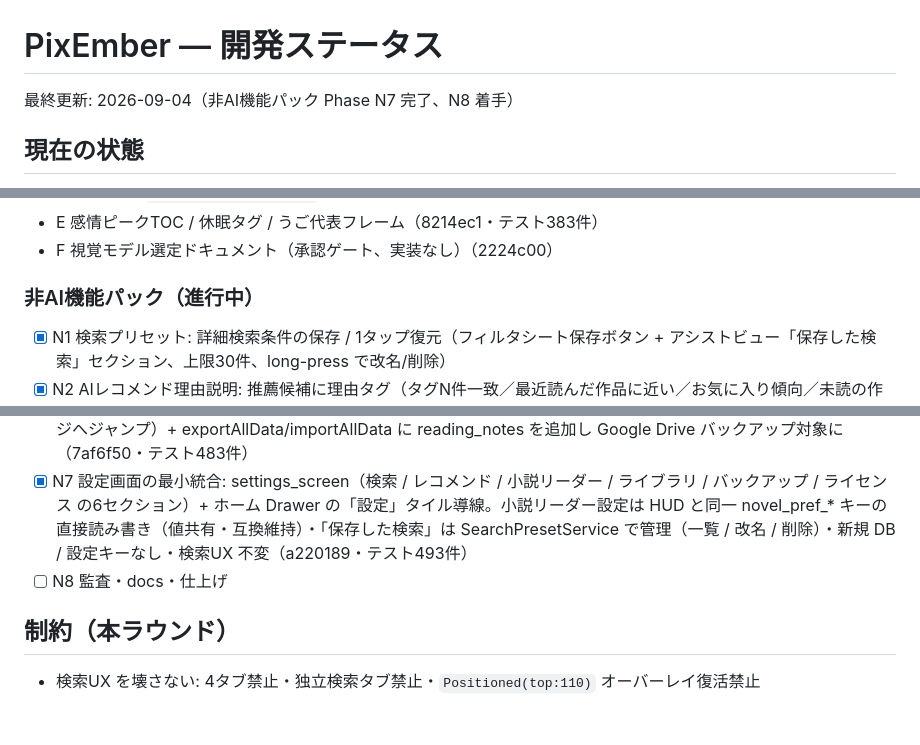
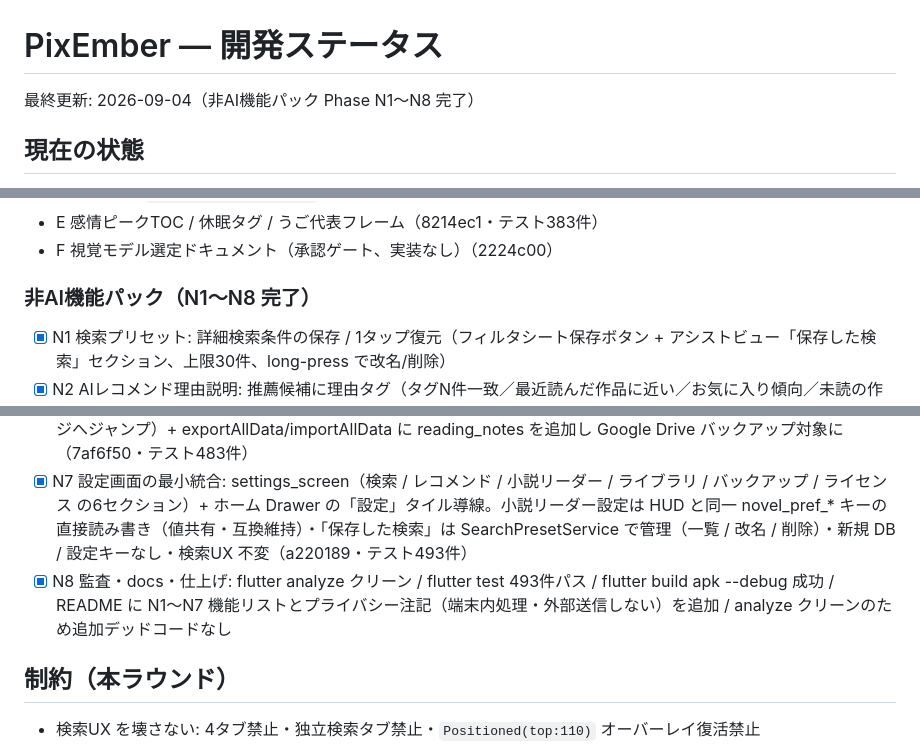
Before and after one commit to susiwaumaiyoo-ops/PixEmber, a Markdown page: docs/plans/STATUS.md, 3 parts joined by grey strips. Rendered like a GitHub page; blank space fills up the shorter version.

```diff
--- a/docs/plans/STATUS.md
+++ b/docs/plans/STATUS.md
@@ -1,6 +1,6 @@
 # PixEmber — 開発ステータス
 
-最終更新: 2026-09-04（非AI機能パック Phase N7 完了、N8 着手）
+最終更新: 2026-09-04（非AI機能パック Phase N1〜N8 完了）
 
 ## 現在の状態
 - DB バージョン: 24（N6 で reading_notes を非破壊的に追加。ユーザー生成データのため Google Drive バックアップ対象）
@@ -17,7 +17,7 @@
 - E 感情ピークTOC / 休眠タグ / うご代表フレーム（8214ec1・テスト383件）
 - F 視覚モデル選定ドキュメント（承認ゲート、実装なし）（2224c00）
 
-### 非AI機能パック（進行中）
+### 非AI機能パック（N1〜N8 完了）
 - [x] N1 検索プリセット: 詳細検索条件の保存 / 1タップ復元（フィルタシート保存ボタン + アシストビュー「保存した検索」セクション、上限30件、long-press で改名/削除）
 - [x] N2 AIレコメンド理由説明: 推薦候補に理由タグ（タグN件一致／最近読んだ作品に近い／お気に入り傾向／未読の作者／類似度区分）+ カード右上のⓘで BottomSheet 表示（理由空の場合は「総合的な類似度で推薦」）
 - [x] N3 小説シリーズ追跡: series_progress_service（次の未読話/読了X/N/残り目安）+ 詳細画面進捗カード「シリーズ 3/12 ・ 次は第4話」+「次から読む」、リーダー目次Drawer進捗行、あとで読む long-press「シリーズの続きへ」
@@ -25,7 +25,7 @@
 - [x] N5 あとで読むAI整理 + 簡易フォルダ分け: read_later_organize_service（埋め込みカバレッジ60%以上なら意味クラスタリング・そうでなければタグ頻度「簡易モード」→ グループ提案・名前候補）+ あとで読む AppBar の「整理を提案」→ BottomSheet で提案一覧（フォルダ名編集/採用/スキップ）。「採用」押下時のみフォルダ作成＋追加（自動移動なし・dry-run と実行を分離）（856fa63・テスト472件）
 - [x] N6 読書メモ・引用メモ: reading_notes テーブル（DB v24・追加のみ・work_id/page_index/anchor_text/note_text）+ 小説リーダー上部バーのメモボタン → BottomSheet（現在ページへの引用アンカー表示・保存/編集（行長押し）/削除・この作品の全メモ一覧、別ページのメモをタップで該当ページへジャンプ）+ exportAllData/importAllData に reading_notes を追加し Google Drive バックアップ対象に（7af6f50・テスト483件）
 - [x] N7 設定画面の最小統合: settings_screen（検索 / レコメンド / 小説リーダー / ライブラリ / バックアップ / ライセンス の6セクション）+ ホーム Drawer の「設定」タイル導線。小説リーダー設定は HUD と同一 novel_pref_* キーの直接読み書き（値共有・互換維持）・「保存した検索」は SearchPresetService で管理（一覧 / 改名 / 削除）・新規 DB / 設定キーなし・検索UX 不変（a220189・テスト493件）
-- [ ] N8 監査・docs・仕上げ
+- [x] N8 監査・docs・仕上げ: flutter analyze クリーン / flutter test 493件パス / flutter build apk --debug 成功 / README に N1〜N7 機能リストとプライバシー注記（端末内処理・外部送信しない）を追加 / analyze クリーンのため追加デッドコードなし
 
 ## 制約（本ラウンド）
 - 検索UX を壊さない: 4タブ禁止・独立検索タブ禁止・`Positioned(top:110)` オーバーレイ復活禁止
```
Also changed, not shown: README.md (+32 -0 lines).
